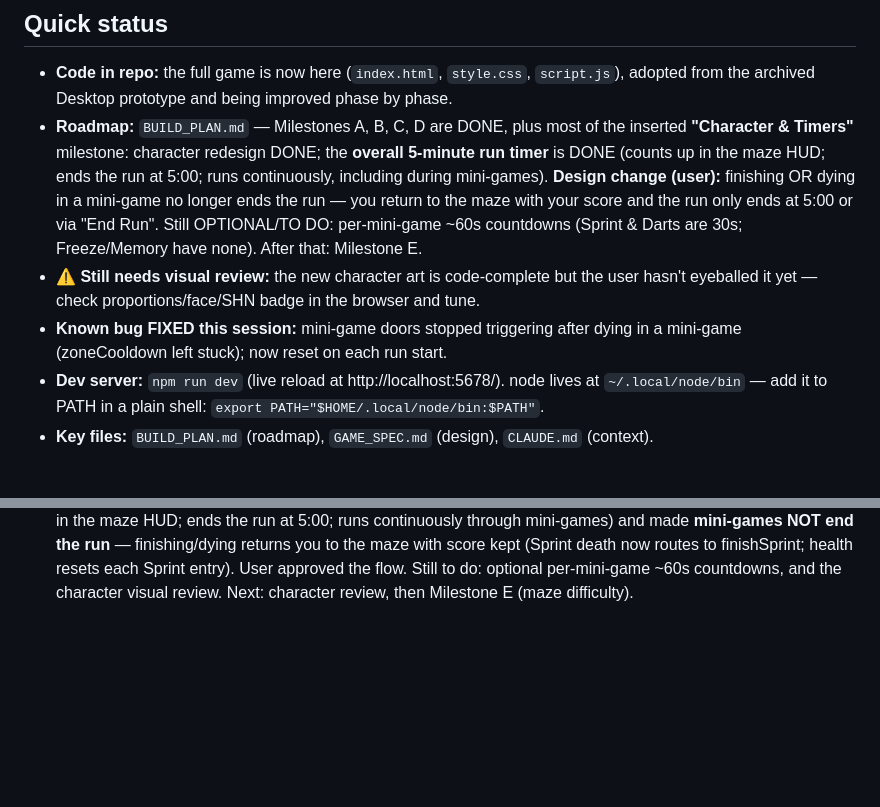
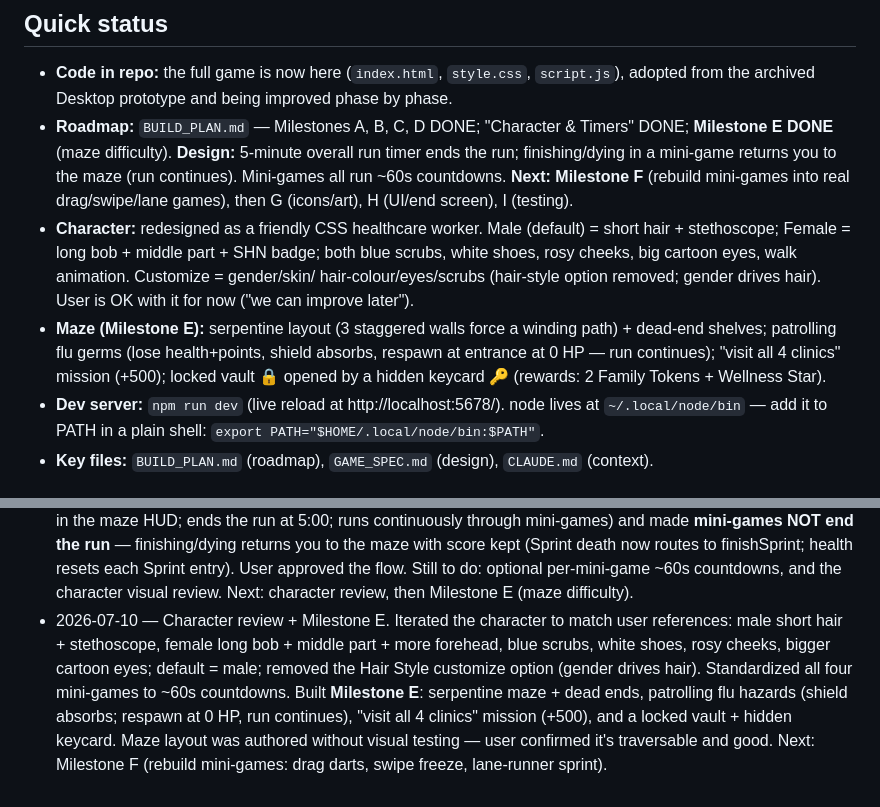
Before and after one commit to mguerrero05/ImmunityRush, a Markdown page: SESSION_CONTEXT.md, 2 parts joined by grey strips. GitHub-like rendering; blank space fills up the shorter version.

Commit message:
Session 6: update context (character review + Milestone E done)
Record the character iterations, ~60s mini-game countdowns, and Milestone E
(serpentine maze, hazards, mission, locked vault + keycard). Next: Milestone F.

Co-Authored-By: Claude Opus 4.8 (1M context) <noreply@anthropic.com>

```diff
--- a/SESSION_CONTEXT.md
+++ b/SESSION_CONTEXT.md
@@ -9,17 +9,20 @@
 
 - **Code in repo:** the full game is now here (`index.html`, `style.css`, `script.js`),
   adopted from the archived Desktop prototype and being improved phase by phase.
-- **Roadmap:** `BUILD_PLAN.md` — Milestones A, B, C, D are DONE, plus most of the
-  inserted **"Character & Timers"** milestone: character redesign DONE; the **overall
-  5-minute run timer** is DONE (counts up in the maze HUD; ends the run at 5:00; runs
-  continuously, including during mini-games). **Design change (user):** finishing OR
-  dying in a mini-game no longer ends the run — you return to the maze with your score
-  and the run only ends at 5:00 or via "End Run". Still OPTIONAL/TO DO: per-mini-game
-  ~60s countdowns (Sprint & Darts are 30s; Freeze/Memory have none). After that: Milestone E.
-- **⚠️ Still needs visual review:** the new character art is code-complete but the user
-  hasn't eyeballed it yet — check proportions/face/SHN badge in the browser and tune.
-- **Known bug FIXED this session:** mini-game doors stopped triggering after dying in a
-  mini-game (zoneCooldown left stuck); now reset on each run start.
+- **Roadmap:** `BUILD_PLAN.md` — Milestones A, B, C, D DONE; "Character & Timers" DONE;
+  **Milestone E DONE** (maze difficulty). **Design:** 5-minute overall run timer ends the
+  run; finishing/dying in a mini-game returns you to the maze (run continues). Mini-games
+  all run ~60s countdowns. **Next: Milestone F** (rebuild mini-games into real
+  drag/swipe/lane games), then G (icons/art), H (UI/end screen), I (testing).
+- **Character:** redesigned as a friendly CSS healthcare worker. Male (default) = short
+  hair + stethoscope; Female = long bob + middle part + SHN badge; both blue scrubs,
+  white shoes, rosy cheeks, big cartoon eyes, walk animation. Customize = gender/skin/
+  hair-colour/eyes/scrubs (hair-style option removed; gender drives hair). User is OK
+  with it for now ("we can improve later").
+- **Maze (Milestone E):** serpentine layout (3 staggered walls force a winding path) +
+  dead-end shelves; patrolling flu germs (lose health+points, shield absorbs, respawn at
+  entrance at 0 HP — run continues); "visit all 4 clinics" mission (+500); locked vault
+  🔒 opened by a hidden keycard 🔑 (rewards: 2 Family Tokens + Wellness Star).
 - **Dev server:** `npm run dev` (live reload at http://localhost:5678/). node lives at
   `~/.local/node/bin` — add it to PATH in a plain shell: `export PATH="$HOME/.local/node/bin:$PATH"`.
 - **Key files:** `BUILD_PLAN.md` (roadmap), `GAME_SPEC.md` (design), `CLAUDE.md` (context).
@@ -57,3 +60,12 @@
   finishSprint; health resets each Sprint entry). User approved the flow. Still to do:
   optional per-mini-game ~60s countdowns, and the character visual review. Next:
   character review, then Milestone E (maze difficulty).
+- 2026-07-10 — Character review + Milestone E. Iterated the character to match user
+  references: male short hair + stethoscope, female long bob + middle part + more
+  forehead, blue scrubs, white shoes, rosy cheeks, bigger cartoon eyes; default = male;
+  removed the Hair Style customize option (gender drives hair). Standardized all four
+  mini-games to ~60s countdowns. Built **Milestone E**: serpentine maze + dead ends,
+  patrolling flu hazards (shield absorbs; respawn at 0 HP, run continues), "visit all 4
+  clinics" mission (+500), and a locked vault + hidden keycard. Maze layout was authored
+  without visual testing — user confirmed it's traversable and good. Next: Milestone F
+  (rebuild mini-games: drag darts, swipe freeze, lane-runner sprint).
```
Also changed, not shown: CLAUDE.md (+6 -5 lines).
